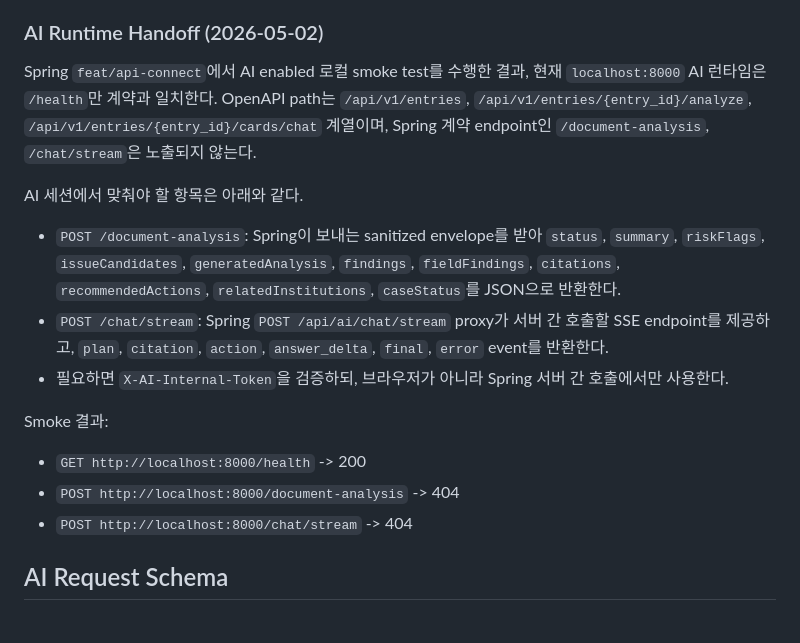
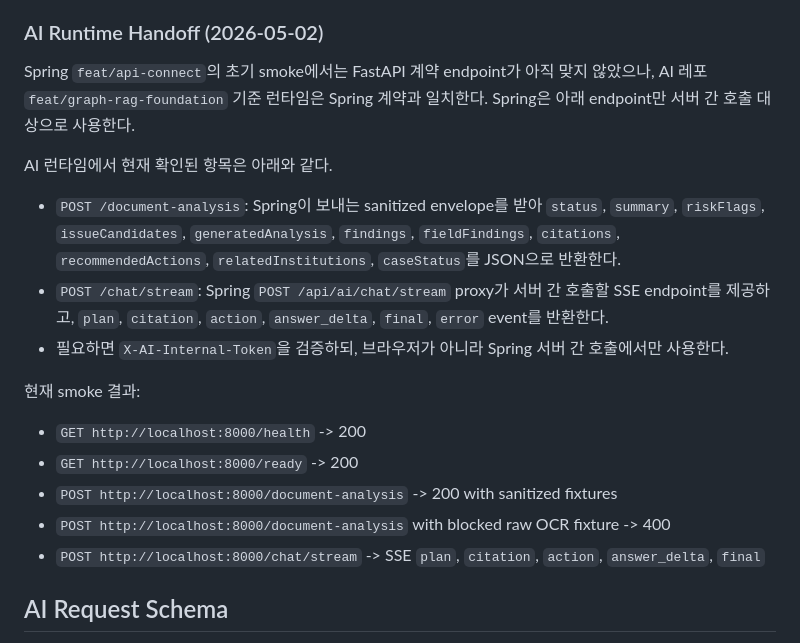
Before and after one commit to hackaton2026-nodong/backend, a Markdown page: docs/offchain-analysis-contract.md, the part around the change. GitHub-like rendering.

Commit message:
docs: AI 런타임 handoff 최신화

```diff
--- a/docs/offchain-analysis-contract.md
+++ b/docs/offchain-analysis-contract.md
@@ -117,19 +117,21 @@ AI 설명 품질과 추적성을 위해 제한적으로 전달한다.
 
 ### AI Runtime Handoff (2026-05-02)
 
-Spring `feat/api-connect`에서 AI enabled 로컬 smoke test를 수행한 결과, 현재 `localhost:8000` AI 런타임은 `/health`만 계약과 일치한다. OpenAPI path는 `/api/v1/entries`, `/api/v1/entries/{entry_id}/analyze`, `/api/v1/entries/{entry_id}/cards/chat` 계열이며, Spring 계약 endpoint인 `/document-analysis`, `/chat/stream`은 노출되지 않는다.
+Spring `feat/api-connect`의 초기 smoke에서는 FastAPI 계약 endpoint가 아직 맞지 않았으나, AI 레포 `feat/graph-rag-foundation` 기준 런타임은 Spring 계약과 일치한다. Spring은 아래 endpoint만 서버 간 호출 대상으로 사용한다.
 
-AI 세션에서 맞춰야 할 항목은 아래와 같다.
+AI 런타임에서 현재 확인된 항목은 아래와 같다.
 
 - `POST /document-analysis`: Spring이 보내는 sanitized envelope를 받아 `status`, `summary`, `riskFlags`, `issueCandidates`, `generatedAnalysis`, `findings`, `fieldFindings`, `citations`, `recommendedActions`, `relatedInstitutions`, `caseStatus`를 JSON으로 반환한다.
 - `POST /chat/stream`: Spring `POST /api/ai/chat/stream` proxy가 서버 간 호출할 SSE endpoint를 제공하고, `plan`, `citation`, `action`, `answer_delta`, `final`, `error` event를 반환한다.
 - 필요하면 `X-AI-Internal-Token`을 검증하되, 브라우저가 아니라 Spring 서버 간 호출에서만 사용한다.
 
-Smoke 결과:
+현재 smoke 결과:
 
 - `GET http://localhost:8000/health` -> 200
-- `POST http://localhost:8000/document-analysis` -> 404
-- `POST http://localhost:8000/chat/stream` -> 404
+- `GET http://localhost:8000/ready` -> 200
+- `POST http://localhost:8000/document-analysis` -> 200 with sanitized fixtures
+- `POST http://localhost:8000/document-analysis` with blocked raw OCR fixture -> 400
+- `POST http://localhost:8000/chat/stream` -> SSE `plan`, `citation`, `action`, `answer_delta`, `final`
 
 ## AI Request Schema
 
```
